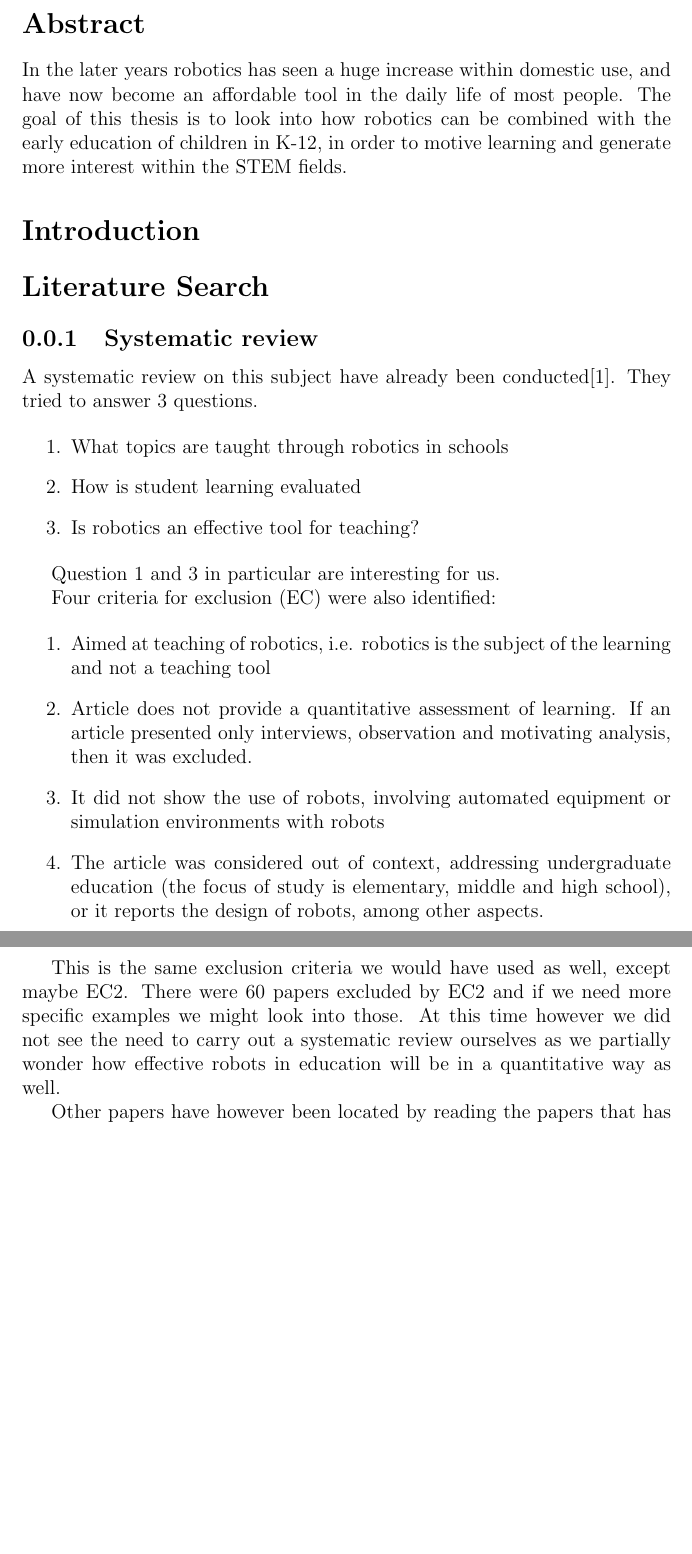
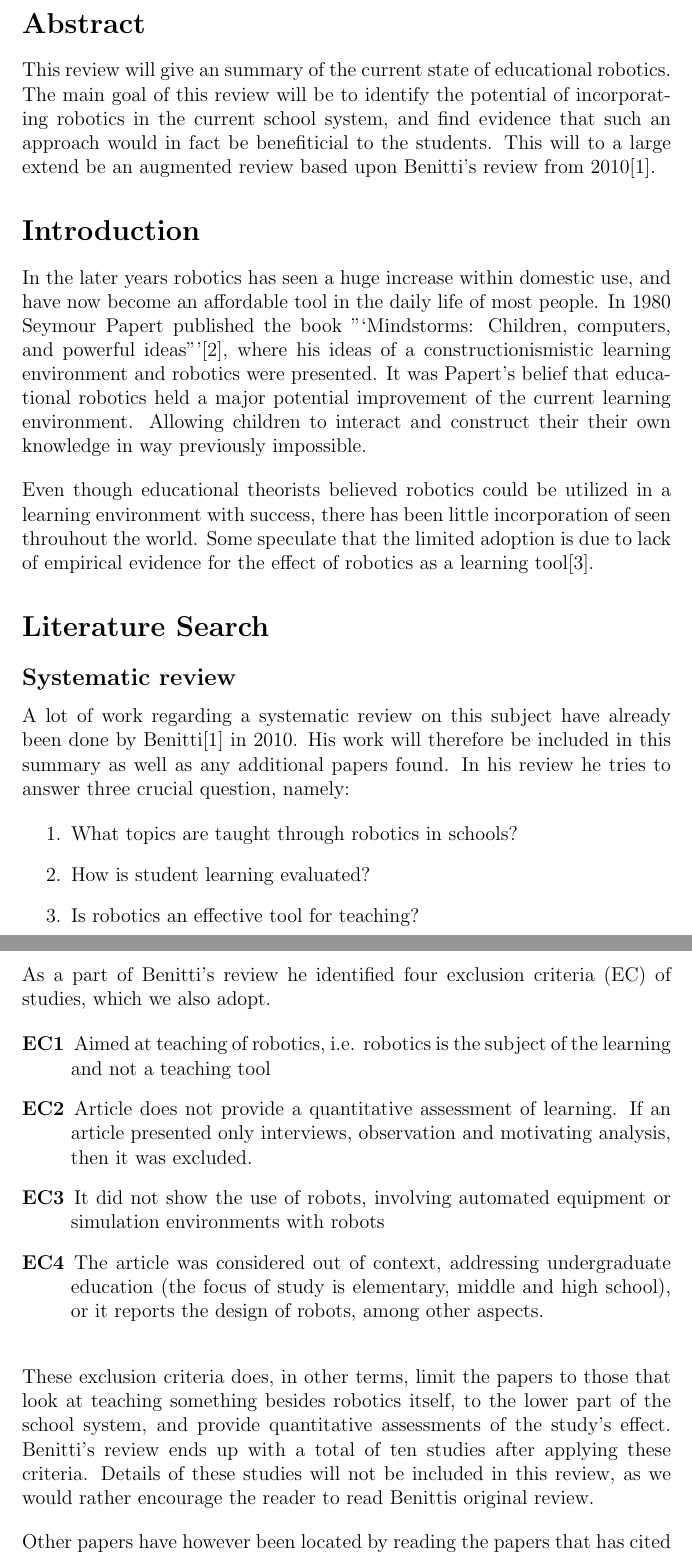
Before and after one commit to nutgaard/Masterprosjekt---rapport, a LaTeX document (literature_study/Literature_study.tex, which reads literature_study/intro/abstract.tex, literature_study/introduction.tex, literature_study/literature_search.tex): two parts of pages 2 and 3 of 6, joined at a grey line, cut so that both start at the same text, the shorter picture padded with empty space. Compiled offline with pdfLaTeX.

Commit message:
Update to build script, and literature study

```diff
--- a/literature_study/Literature_study.tex
+++ b/literature_study/Literature_study.tex
@@ -1,4 +1,4 @@
-\documentclass[12pt]{report}
+\documentclass[12pt]{article}
 
 \usepackage[latin1]{inputenc}
 \usepackage{graphicx}
--- a/literature_study/intro/abstract.tex
+++ b/literature_study/intro/abstract.tex
@@ -1,4 +1,4 @@
 \section*{Abstract}
-	In the later years robotics has seen a huge increase within domestic use, and have now become an affordable tool in the daily life of most people.
-	The goal of this thesis is to look into how robotics can be combined with the early education of children in K-12,
-	in order to motive learning and generate more interest within the STEM fields.
+	This review will give an summary of the current state of educational robotics.
+	The main goal of this review will be to identify the potential of incorporating robotics in the current school system, and find evidence that such an approach would in fact be benefiticial to the students.
+	This will to a large extend be an augmented review based upon Benitti's review from 2010\cite{Benitti2012978}.
--- a/literature_study/introduction.tex
+++ b/literature_study/introduction.tex
@@ -1 +1,10 @@
 \section*{Introduction}
+In the later years robotics has seen a huge increase within domestic use, and have now become an affordable tool in the daily life of most people.
+In 1980 Seymour Papert published the book "`Mindstorms: Children, computers, and powerful ideas"'\cite{papert1980mindstorms}, where his ideas of a constructionismistic
+learning environment and robotics were presented. It was Papert's belief that educational robotics held a major potential improvement of the current learning environment.
+Allowing children to interact and construct their their own knowledge in way previously impossible.
+
+\bigskip\noindent
+Even though educational theorists believed robotics could be utilized in a learning environment with success, there has been little
+incorporation of seen throuhout the world.
+Some speculate that the limited adoption is due to lack of empirical evidence for the effect of robotics as a learning tool\cite{williams2007acquisition}.
--- a/literature_study/literature_search.tex
+++ b/literature_study/literature_search.tex
@@ -1,29 +1,33 @@
 \section*{Literature Search}
-\subsection{Systematic review}
-
-A systematic review on this subject have already been conducted\cite{Benitti2012978}. They tried to answer 3 questions.
+\subsection*{Systematic review}
+A lot of work regarding a systematic review on this subject have already been done by Benitti\cite{Benitti2012978} in 2010. His work will therefore be included in this summary as well as any additional papers found. In his review he tries to answer three crucial question, namely:
 
 \begin{enumerate}
-  \item What topics are taught through robotics in schools
-  \item How is student learning evaluated
+  \item What topics are taught through robotics in schools?
+  \item How is student learning evaluated?
   \item Is robotics an effective tool for teaching?
 \end{enumerate}
 
-Question 1 and 3 in particular are interesting for us.
+\bigskip\noindent
+As a part of Benitti's review he identified four exclusion criteria (EC) of studies, which we also adopt.
 
-Four criteria for exclusion (EC) were also identified:
+\begin{description}
+  \item[EC1] Aimed at teaching of robotics, i.e. robotics is the subject of the learning and not a teaching tool
+  \item[EC2] Article does not provide a quantitative assessment of learning. If an article presented only interviews, observation and motivating
+analysis, then it was excluded.
+  \item[EC3] It did not show the use of robots, involving automated equipment or simulation environments with robots
+	\item[EC4] The article was considered out of context, addressing undergraduate education (the focus of study is elementary, middle and high
+school), or it reports the design of robots, among other aspects.
+\end{description}
 
-\begin{enumerate}
-  \item Aimed at teaching of robotics, i.e. robotics is the subject of the learning and not a teaching tool
-  \item Article does not provide a quantitative assessment of learning. If an article presented only interviews, observation and motivating
-analysis, then it was excluded.
-  \item It did not show the use of robots, involving automated equipment or simulation environments with robots
-	\item The article was considered out of context, addressing undergraduate education (the focus of study is elementary, middle and high
-school), or it reports the design of robots, among other aspects.
-\end{enumerate}
+\bigskip\noindent
+These exclusion criteria does, in other terms, limit the papers to those that look at teaching something besides robotics itself, to the lower part of the
+school system, and provide quantitative assessments of the study's effect.
+Benitti's review ends up with a total of ten studies after applying these criteria.
+Details of these studies will not be included in this review, as we would rather encourage the reader to read Benittis original review.
 
-This is the same exclusion criteria we would have used as well, except maybe EC2. There were 60 papers excluded by EC2 and if we need more specific examples we might look into those. At this time however we did not see the need to carry out a systematic review ourselves as we partially wonder how effective robots in education will be in a quantitative way as well.
-
+\bigskip\noindent
 Other papers have however been located by reading the papers that has cited this paper and using google scholar with keywords education and robot.
 
+\bigskip\noindent
 Write more about the other papers we selected here.
```
Also changed, not shown: literature_study/refs.bib (+0 -2 lines), literature_study/state_of_the_art.tex (+8 -4 lines), 2 other files.
